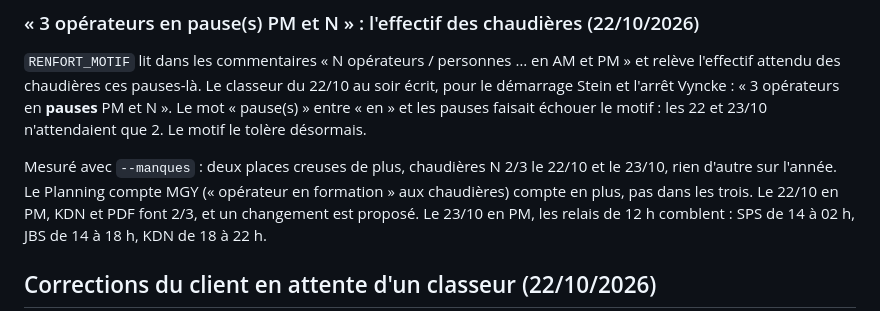
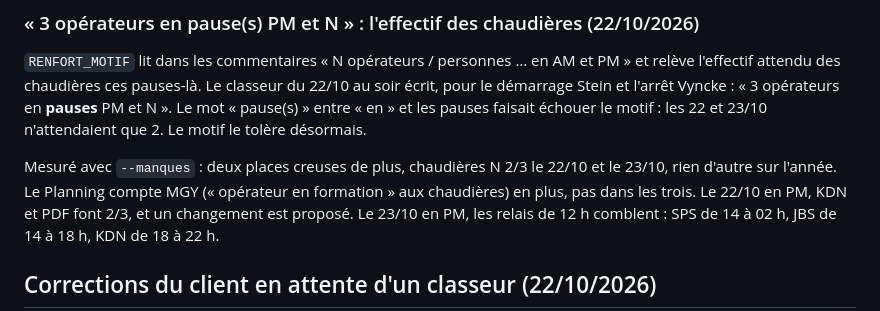
Before and after one commit to CronoBots/GROUPS, a Markdown page: docs/conversion-horaire.md, the part around the change. GitHub-like rendering.

Commit message:
Doc : phrase corrigée (conversion-horaire, chaudières)
Co-Authored-By: Claude Opus 5.5 <noreply@anthropic.com>
Claude-Session: https://claude.ai/code/session_018SoS5sV23coebxzgZ5uJvW

```diff
--- a/docs/conversion-horaire.md
+++ b/docs/conversion-horaire.md
@@ -2376,7 +2376,7 @@ n'attendaient que 2. Le motif le tolère désormais.
 
 Mesuré avec `--manques` : deux places creuses de plus, chaudières N 2/3
 le 22/10 et le 23/10, rien d'autre sur l'année. Le Planning compte MGY
-(« opérateur en formation » aux chaudières) compte en plus, pas dans les
+(« opérateur en formation » aux chaudières) en plus, pas dans les
 trois. Le 22/10 en PM, KDN et PDF font 2/3, et un changement est proposé.
 Le 23/10 en PM, les relais de 12 h comblent : SPS de 14 à 02 h, JBS de 14
 à 18 h, KDN de 18 à 22 h.
```
